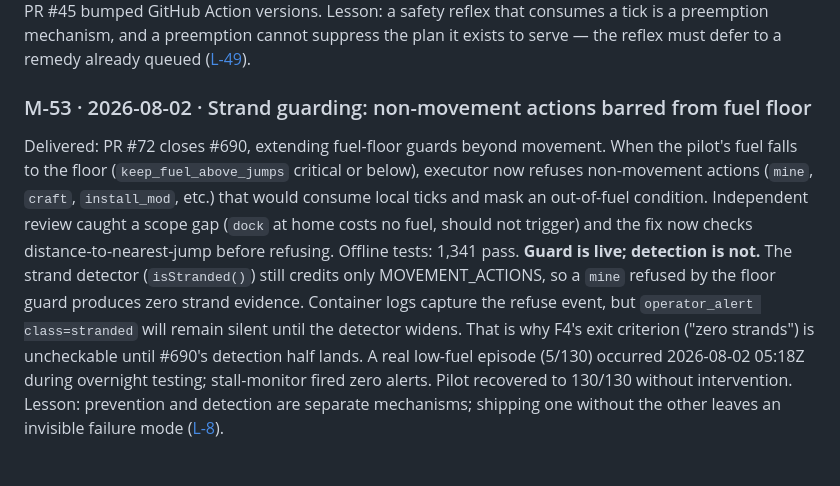
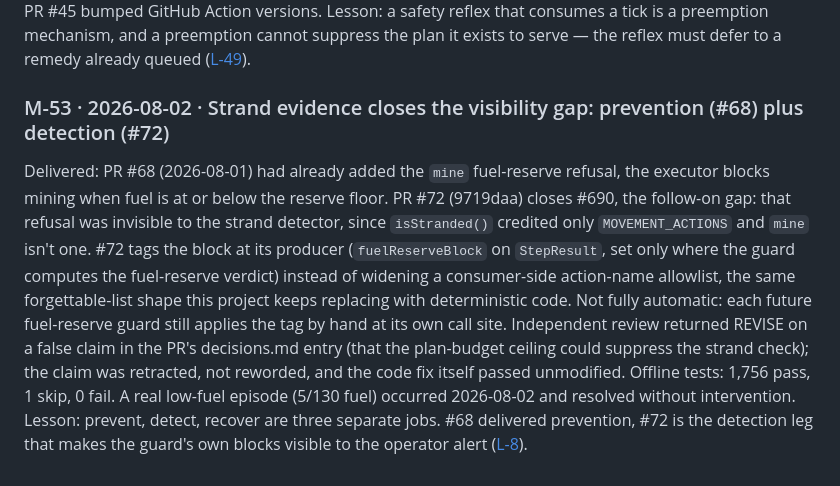
Before and after one commit to Cringely/spacemolt-harness, a Markdown page: docs/milestones.md, the part around the change. Drawn GitHub-style.

Commit message:
docs(milestones): correct M-53 to describe what PR #72 actually shipped (#76)
M-53 had fabricated content: credited #72 with the mine fuel-floor
refusal (that was PR #68), invented a distance-to-nearest-jump review
finding that doesn't exist in the diff, cited 1,341 tests instead of
the PR's own verified 1,756 pass / 1 skip / 0 fail, claimed detection
was still missing when #72 IS the detection fix (issue #690 is
closed), and carried an unsourced 05:18Z timestamp already removed
from STATE.md for the same reason.

Corrected to: #68 added the refusal, #72 tagged that block
(fuelReserveBlock on StepResult) so isStranded() counts it, a
producer-side tag chosen over widening the MOVEMENT_ACTIONS allowlist.
Records the real review finding: REVISE on a false ceiling claim in
the PR's decisions.md entry, retracted rather than reworded.

```diff
--- a/docs/milestones.md
+++ b/docs/milestones.md
@@ -257,6 +257,6 @@ Lesson: a forcing function is only proven from the position of the thing it forc
 Delivered: PR #47 closes #543, the production livelock that froze the miner for 7+ hours. At `market_prime` with fuel 19/130, the low_fuel reflex fired every 10-second tick: a failed safety action still consumes the tick whether it succeeds, so the reflex kept preempting the rescue plan `[buy fuel_cell x111, refuel]` that queued beneath it. The fix makes the reflex stand down when a pending plan already carries the remedy, bounded by existing machinery (docked ships lose no fuel passively, `station_fuel_empty` blocks not retries). Independent review caught a mis-scoped predicate: a ship-to-ship `refuel(target=other_pilot)` would suppress self-rescue, so the guard now checks for the absence of `params.target`. Offline tests verify fuel rises. Live confirmed 2026-08-01T03:11:43.382Z: first plan step in 7+ hours executed (`[buy fuel_cell x111]` blocked on market unavailability). Starvation mechanism fixed; pilot now stuck for different reason (#669). Also merged: PR #46 fixed the merge-gate deadlock (#601), PR #38 deregistered `scan_poi` (#552), PR #45 bumped GitHub Action versions.
 Lesson: a safety reflex that consumes a tick is a preemption mechanism, and a preemption cannot suppress the plan it exists to serve — the reflex must defer to a remedy already queued ([L-49](wiki/engineering-lessons.md#l-49--a-preemption-triggered-by-condition-x-must-either-clear-x-or-defer-to-a-plan-addressing-x)).
 
-### M-53 · 2026-08-02 · Strand guarding: non-movement actions barred from fuel floor
-Delivered: PR #72 closes #690, extending fuel-floor guards beyond movement. When the pilot's fuel falls to the floor (`keep_fuel_above_jumps` critical or below), executor now refuses non-movement actions (`mine`, `craft`, `install_mod`, etc.) that would consume local ticks and mask an out-of-fuel condition. Independent review caught a scope gap (`dock` at home costs no fuel, should not trigger) and the fix now checks distance-to-nearest-jump before refusing. Offline tests: 1,341 pass. **Guard is live; detection is not.** The strand detector (`isStranded()`) still credits only MOVEMENT_ACTIONS, so a `mine` refused by the floor guard produces zero strand evidence. Container logs capture the refuse event, but `operator_alert class=stranded` will remain silent until the detector widens. That is why F4's exit criterion ("zero strands") is uncheckable until #690's detection half lands. A real low-fuel episode (5/130) occurred 2026-08-02 05:18Z during overnight testing; stall-monitor fired zero alerts. Pilot recovered to 130/130 without intervention.
-Lesson: prevention and detection are separate mechanisms; shipping one without the other leaves an invisible failure mode ([L-8](wiki/engineering-lessons.md#l-8--prevent-detect-recover-three-different-jobs-all-needed)).
+### M-53 · 2026-08-02 · Strand evidence closes the visibility gap: prevention (#68) plus detection (#72)
+Delivered: PR #68 (2026-08-01) had already added the `mine` fuel-reserve refusal, the executor blocks mining when fuel is at or below the reserve floor. PR #72 (9719daa) closes #690, the follow-on gap: that refusal was invisible to the strand detector, since `isStranded()` credited only `MOVEMENT_ACTIONS` and `mine` isn't one. #72 tags the block at its producer (`fuelReserveBlock` on `StepResult`, set only where the guard computes the fuel-reserve verdict) instead of widening a consumer-side action-name allowlist, the same forgettable-list shape this project keeps replacing with deterministic code. Not fully automatic: each future fuel-reserve guard still applies the tag by hand at its own call site. Independent review returned REVISE on a false claim in the PR's decisions.md entry (that the plan-budget ceiling could suppress the strand check); the claim was retracted, not reworded, and the code fix itself passed unmodified. Offline tests: 1,756 pass, 1 skip, 0 fail. A real low-fuel episode (5/130 fuel) occurred 2026-08-02 and resolved without intervention.
+Lesson: prevent, detect, recover are three separate jobs. #68 delivered prevention, #72 is the detection leg that makes the guard's own blocks visible to the operator alert ([L-8](wiki/engineering-lessons.md#l-8--prevent-detect-recover-three-different-jobs-all-needed)).
```
